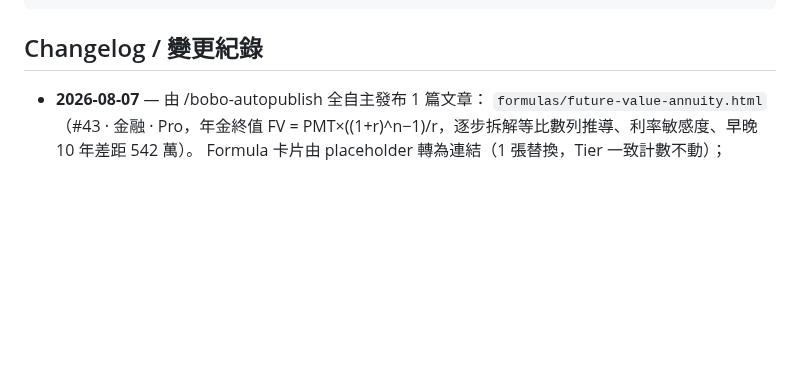
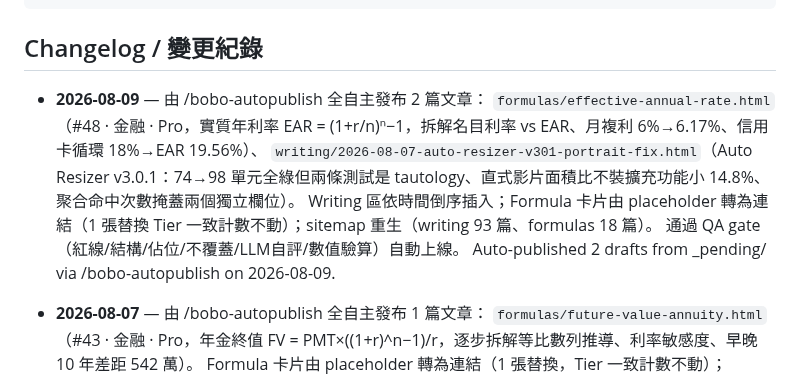
Before and after one commit to boboidvtw/bobo-labs, a Markdown page: README.md, the part around the change. GitHub-like rendering; blank space fills up the shorter version.

Commit message:
docs: README changelog - 2026-08-09 auto-publish 2 drafts via /bobo-autopublish

````diff
--- a/README.md
+++ b/README.md
@@ -19,6 +19,13 @@ CNAME               Custom domain (labs.moneyai168.com)
 ```
 
 ## Changelog / 變更紀錄
+
+- **2026-08-09** — 由 /bobo-autopublish 全自主發布 2 篇文章：
+  `formulas/effective-annual-rate.html`（#48 · 金融 · Pro，實質年利率 EAR = (1+r/n)ⁿ−1，拆解名目利率 vs EAR、月複利 6%→6.17%、信用卡循環 18%→EAR 19.56%）、
+  `writing/2026-08-07-auto-resizer-v301-portrait-fix.html`（Auto Resizer v3.0.1：74→98 單元全綠但兩條測試是 tautology、直式影片面積比不裝擴充功能小 14.8%、聚合命中次數掩蓋兩個獨立欄位）。
+  Writing 區依時間倒序插入；Formula 卡片由 placeholder 轉為連結（1 張替換 Tier 一致計數不動）；sitemap 重生（writing 93 篇、formulas 18 篇）。
+  通過 QA gate（紅線/結構/佔位/不覆蓋/LLM自評/數值驗算）自動上線。
+  Auto-published 2 drafts from _pending/ via /bobo-autopublish on 2026-08-09.
 
 - **2026-08-07** — 由 /bobo-autopublish 全自主發布 1 篇文章：
   `formulas/future-value-annuity.html`（#43 · 金融 · Pro，年金終值 FV = PMT×((1+r)^n−1)/r，逐步拆解等比數列推導、利率敏感度、早晚 10 年差距 542 萬）。
````
